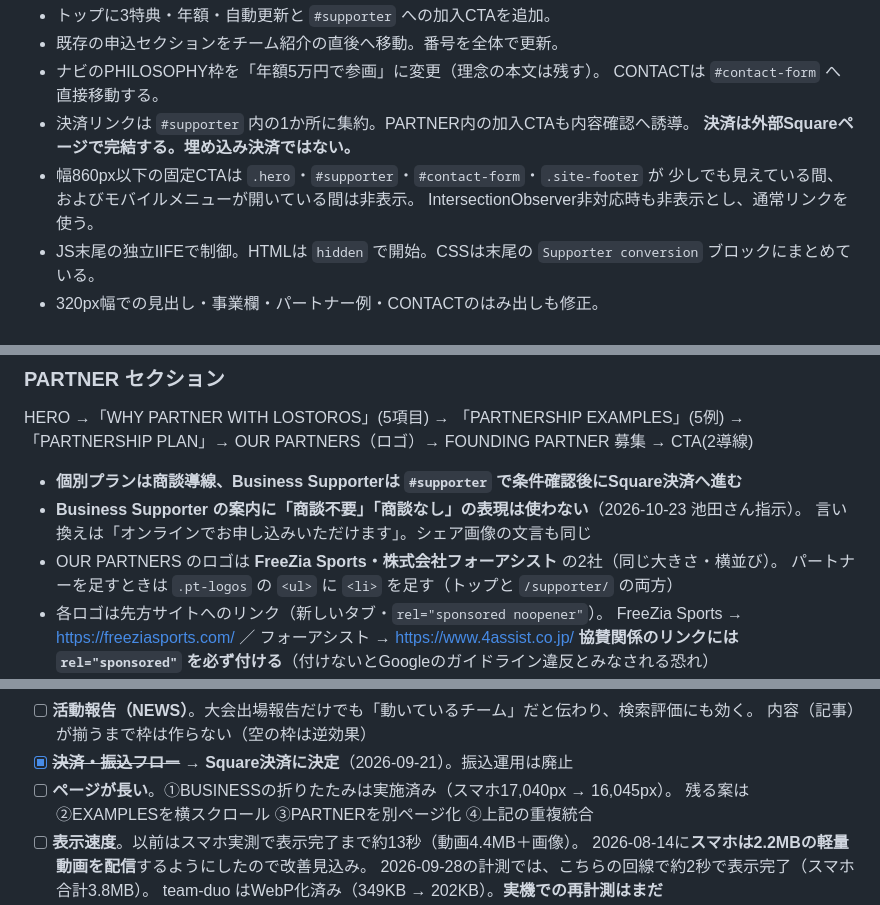
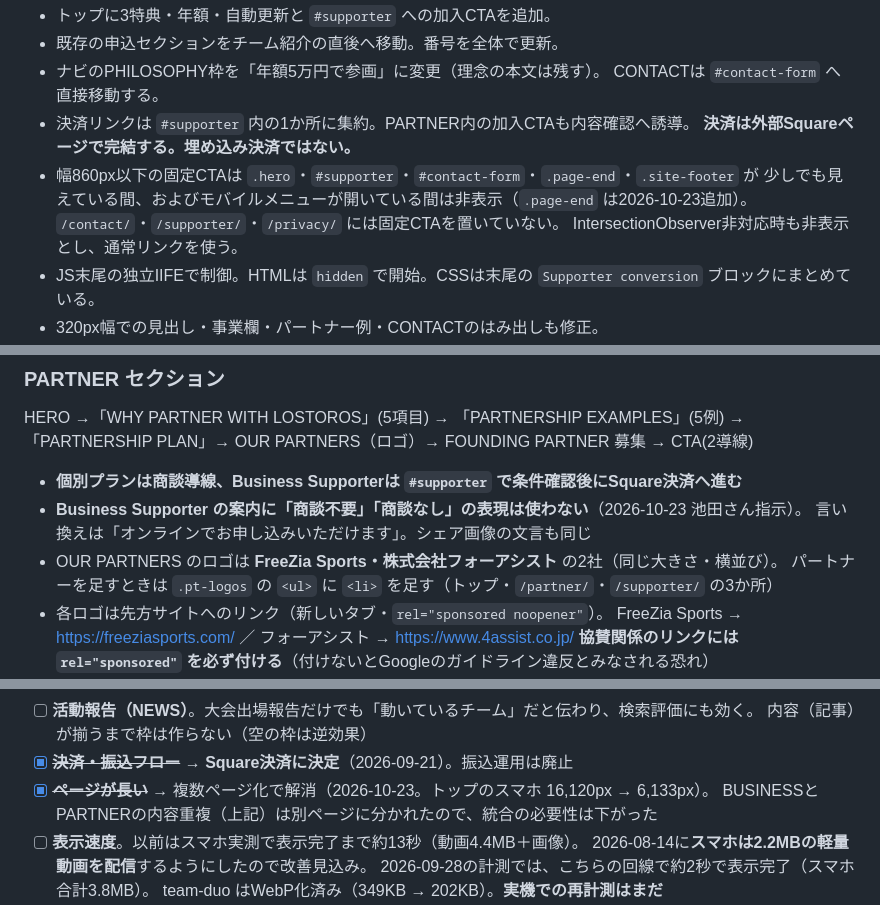
Before and after one commit to kpi1109gm-dot/lostoros-website, a Markdown page: CLAUDE.md, 3 parts joined by grey strips. Drawn GitHub-style.

```diff
--- a/CLAUDE.md
+++ b/CLAUDE.md
@@ -250,8 +274,9 @@ X・Facebook・LINE・Slackなどは**古い画像を出し続ける**（数日
   CONTACTは `#contact-form` へ直接移動する。
 - 決済リンクは `#supporter` 内の1か所に集約。PARTNER内の加入CTAも内容確認へ誘導。
   **決済は外部Squareページで完結する。埋め込み決済ではない。**
-- 幅860px以下の固定CTAは `.hero`・`#supporter`・`#contact-form`・`.site-footer` が
-  少しでも見えている間、およびモバイルメニューが開いている間は非表示。
+- 幅860px以下の固定CTAは `.hero`・`#supporter`・`#contact-form`・`.page-end`・`.site-footer` が
+  少しでも見えている間、およびモバイルメニューが開いている間は非表示（`.page-end` は2026-10-23追加）。
+  `/contact/`・`/supporter/`・`/privacy/` には固定CTAを置いていない。
   IntersectionObserver非対応時も非表示とし、通常リンクを使う。
 - JS末尾の独立IIFEで制御。HTMLは `hidden` で開始。CSSは末尾の
   `Supporter conversion` ブロックにまとめている。
@@ -285,7 +310,7 @@ HERO →「WHY PARTNER WITH LOSTOROS」(5項目) → 「PARTNERSHIP EXAMPLES」(
 - **Business Supporter の案内に「商談不要」「商談なし」の表現は使わない**（2026-10-23 池田さん指示）。
   言い換えは「オンラインでお申し込みいただけます」。シェア画像の文言も同じ
 - OUR PARTNERS のロゴは **FreeZia Sports・株式会社フォーアシスト** の2社（同じ大きさ・横並び）。
-  パートナーを足すときは `.pt-logos` の `<ul>` に `<li>` を足す（トップと `/supporter/` の両方）
+  パートナーを足すときは `.pt-logos` の `<ul>` に `<li>` を足す（トップ・`/partner/`・`/supporter/` の3か所）
 - 各ロゴは先方サイトへのリンク（新しいタブ・`rel="sponsored noopener"`）。
   FreeZia Sports → https://freeziasports.com/ ／ フォーアシスト → https://www.4assist.co.jp/
   **協賛関係のリンクには `rel="sponsored"` を必ず付ける**（付けないとGoogleのガイドライン違反とみなされる恐れ）
@@ -525,8 +550,8 @@ HERO →「WHY PARTNER WITH LOSTOROS」(5項目) → 「PARTNERSHIP EXAMPLES」(
 - [ ] **活動報告（NEWS）**。大会出場報告だけでも「動いているチーム」だと伝わり、検索評価にも効く。
       内容（記事）が揃うまで枠は作らない（空の枠は逆効果）
 - [x] ~~**決済・振込フロー**~~ → **Square決済に決定**（2026-09-21）。振込運用は廃止
-- [ ] **ページが長い**。①BUSINESSの折りたたみは実施済み（スマホ17,040px → 16,045px）。
-      残る案は ②EXAMPLESを横スクロール ③PARTNERを別ページ化 ④上記の重複統合
+- [x] ~~**ページが長い**~~ → 複数ページ化で解消（2026-10-23。トップのスマホ 16,120px → 6,133px）。
+      BUSINESSとPARTNERの内容重複（上記）は別ページに分かれたので、統合の必要性は下がった
 - [ ] **表示速度**。以前はスマホ実測で表示完了まで約13秒（動画4.4MB＋画像）。
       2026-08-14に**スマホは2.2MBの軽量動画を配信**するようにしたので改善見込み。
       2026-09-28の計測では、こちらの回線で約2秒で表示完了（スマホ合計3.8MB）。
```
Also changed, not shown: other parts of CLAUDE.md (+38 -14 lines), docs/changes/2026-10-23-multipage.md (added, +38 -0 lines).
